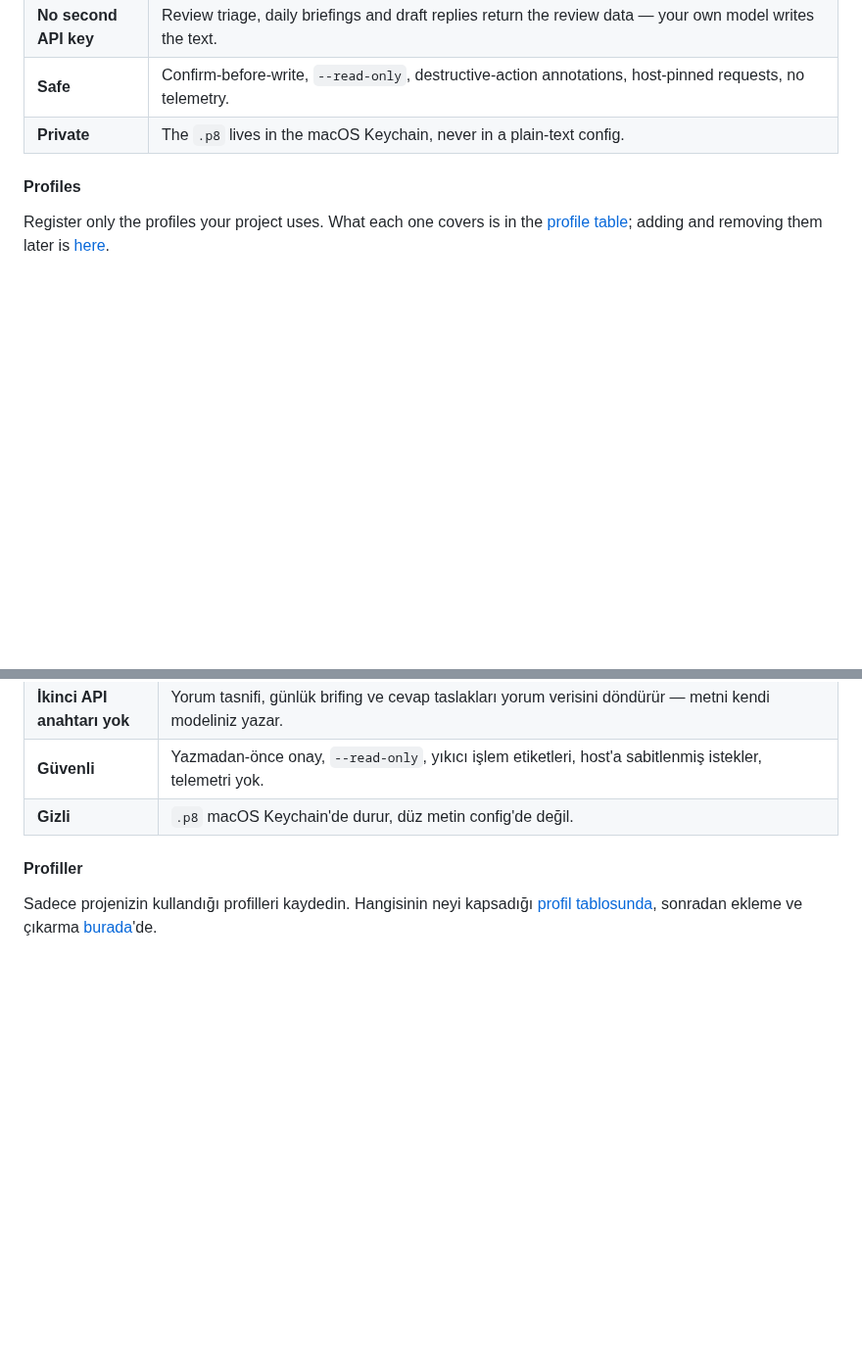
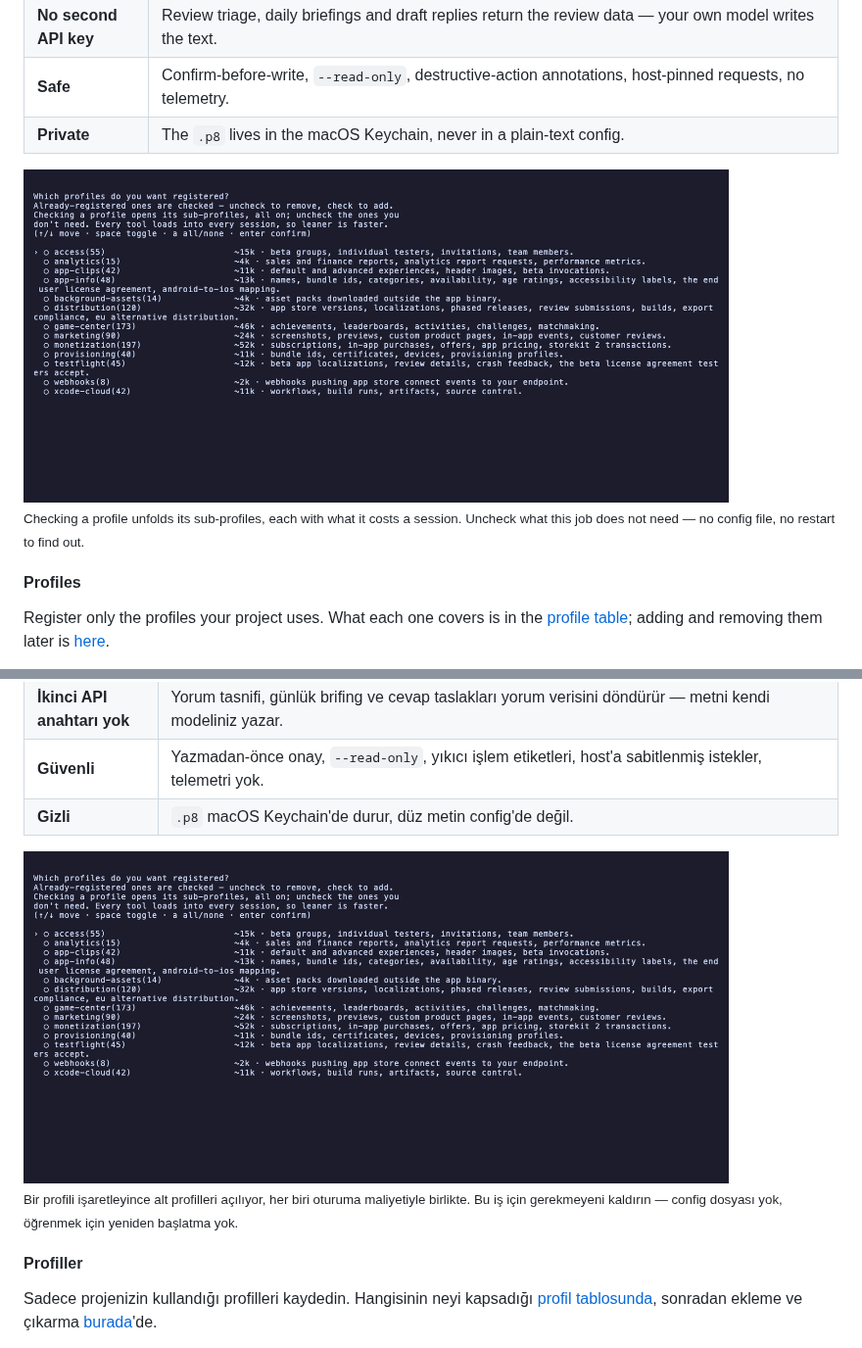
Before and after one commit to erayendes/app-store-connect-mcp, a Markdown page: README.md, 2 parts joined by grey strips. Shown at 98% size. Rendered like a GitHub page; pictures changed too: assets/picker.gif (added); blank space fills up the shorter version.

```diff
--- a/README.md
+++ b/README.md
@@ -65,6 +65,11 @@ Most App Store Connect MCP servers offer a hand-picked slice of the API. That wo
 | **No second API key** | Review triage, daily briefings and draft replies return the review data — your own model writes the text. |
 | **Safe** | Confirm-before-write, `--read-only`, destructive-action annotations, host-pinned requests, no telemetry. |
 | **Private** | The `.p8` lives in the macOS Keychain, never in a plain-text config. |
+
+<!-- Absolute URL on purpose: npm does not rewrite relative image paths. -->
+<img src="https://raw.githubusercontent.com/erayendes/app-store-connect-mcp/main/assets/picker.gif" alt="The profile picker: checking monetization unfolds its sub-profiles, each with its tool count and token estimate" width="720">
+
+<sub>Checking a profile unfolds its sub-profiles, each with what it costs a session. Uncheck what this job does not need — no config file, no restart to find out.</sub>
 
 #### Profiles
 
@@ -162,6 +167,11 @@ Setup sihirbazı API anahtarınızı bir kez ister, güvenle saklar ve seçtiği
 | **İkinci API anahtarı yok** | Yorum tasnifi, günlük brifing ve cevap taslakları yorum verisini döndürür — metni kendi modeliniz yazar. |
 | **Güvenli** | Yazmadan-önce onay, `--read-only`, yıkıcı işlem etiketleri, host'a sabitlenmiş istekler, telemetri yok. |
 | **Gizli** | `.p8` macOS Keychain'de durur, düz metin config'de değil. |
+
+<!-- Absolute URL on purpose: npm does not rewrite relative image paths. -->
+<img src="https://raw.githubusercontent.com/erayendes/app-store-connect-mcp/main/assets/picker.gif" alt="Profil seçici: monetization işaretlenince alt profilleri araç sayısı ve token tahminiyle açılıyor" width="720">
+
+<sub>Bir profili işaretleyince alt profilleri açılıyor, her biri oturuma maliyetiyle birlikte. Bu iş için gerekmeyeni kaldırın — config dosyası yok, öğrenmek için yeniden başlatma yok.</sub>
 
 #### Profiller
 
```
Also changed, not shown: other parts of README.md (+3 -3 lines), assets/setup.gif, 3 other files.
